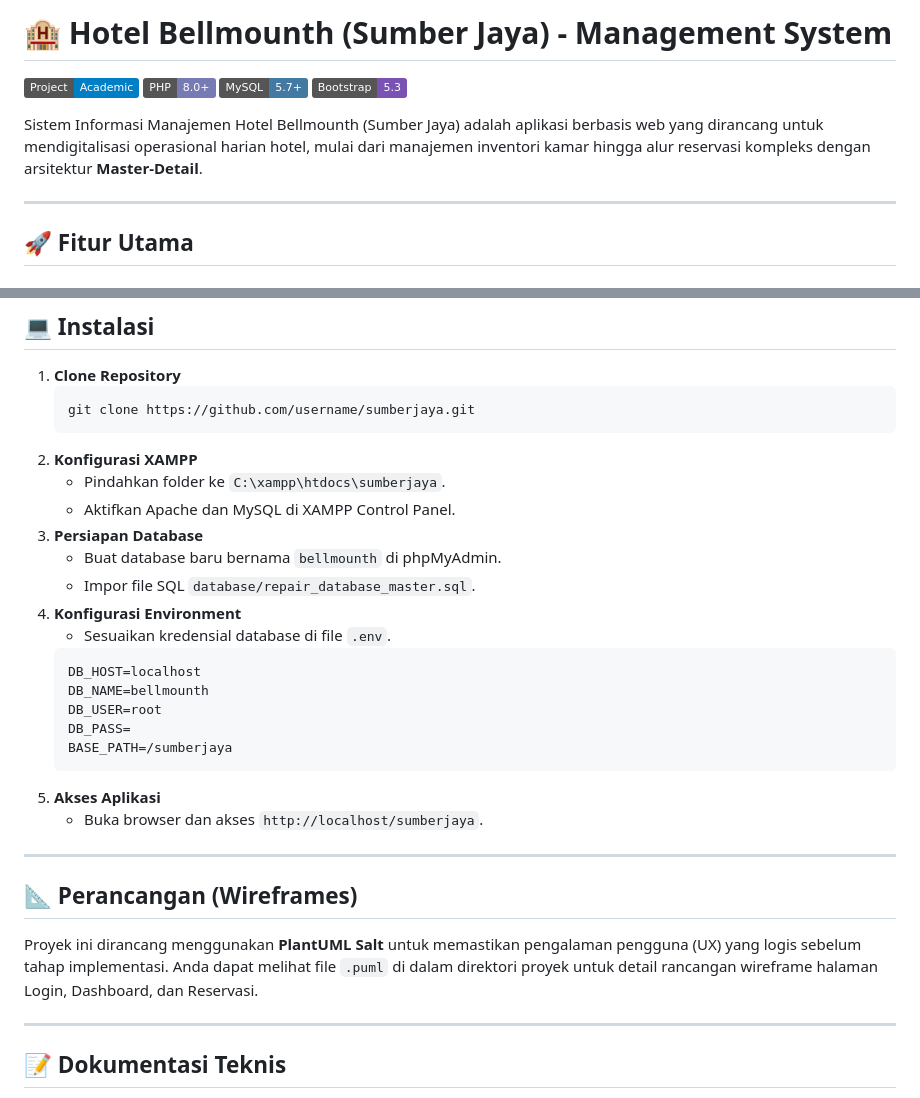
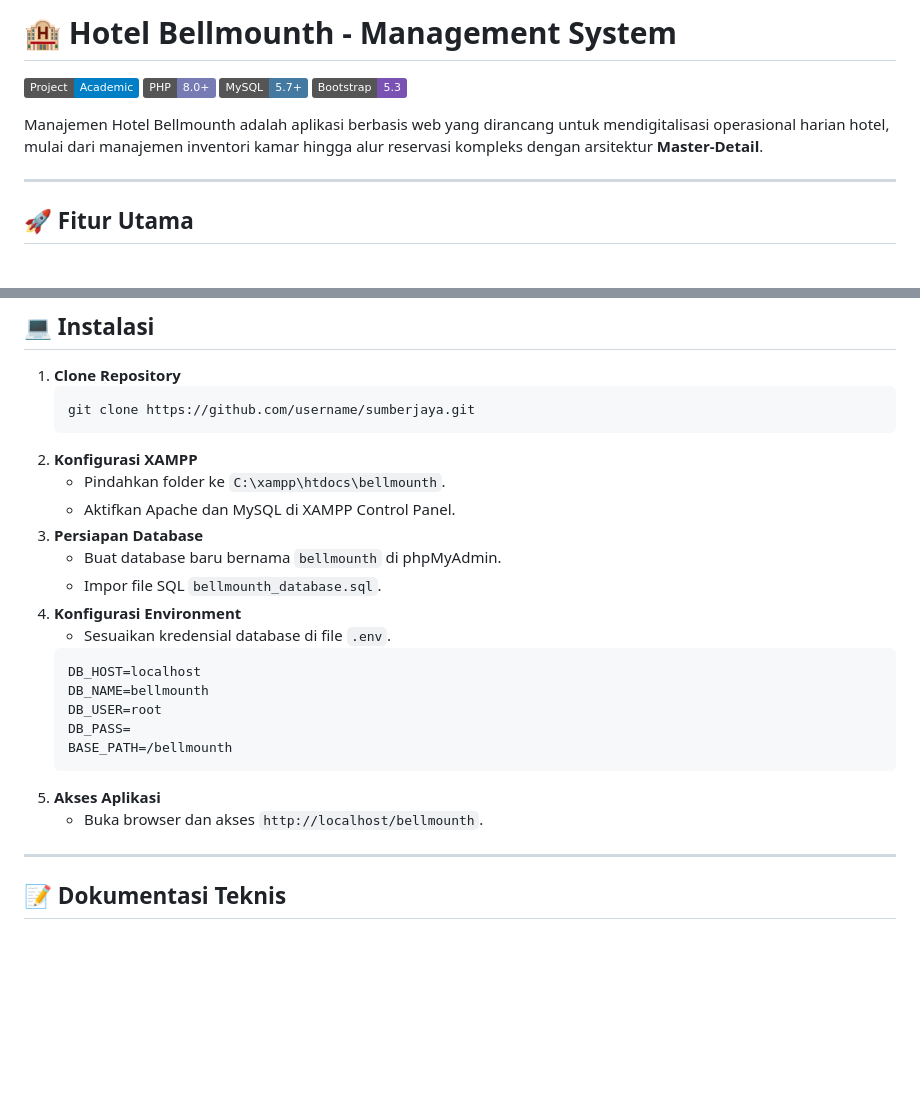
Before and after one commit to kei113/bellmounth_hotel, a Markdown page: README.md, 2 parts joined by grey strips. Rendered like a GitHub page; badges without logos; blank space fills up the shorter version.

````diff
--- a/README.md
+++ b/README.md
@@ -1,11 +1,11 @@
-# 🏨 Hotel Bellmounth (Sumber Jaya) - Management System
+# 🏨 Hotel Bellmounth - Management System
 
 [![Academic Project](https://img.shields.io/badge/Project-Academic-blue.svg)](https://github.com/)
 [![PHP](https://img.shields.io/badge/PHP-8.0+-777BB4.svg)](https://www.php.net/)
 [![MySQL](https://img.shields.io/badge/MySQL-5.7+-4479A1.svg)](https://www.mysql.com/)
 [![Bootstrap](https://img.shields.io/badge/Bootstrap-5.3-7952B3.svg)](https://getbootstrap.com/)
 
-Sistem Informasi Manajemen Hotel Bellmounth (Sumber Jaya) adalah aplikasi berbasis web yang dirancang untuk mendigitalisasi operasional harian hotel, mulai dari manajemen inventori kamar hingga alur reservasi kompleks dengan arsitektur **Master-Detail**.
+Manajemen Hotel Bellmounth adalah aplikasi berbasis web yang dirancang untuk mendigitalisasi operasional harian hotel, mulai dari manajemen inventori kamar hingga alur reservasi kompleks dengan arsitektur **Master-Detail**.
 
 ---
 
@@ -59,11 +59,11 @@ Sistem Informasi Manajemen Hotel Bellmounth (Sumber Jaya) adalah aplikasi berbas
     git clone https://github.com/username/sumberjaya.git
     ```
 2.  **Konfigurasi XAMPP**
-    - Pindahkan folder ke `C:\xampp\htdocs\sumberjaya`.
+    - Pindahkan folder ke `C:\xampp\htdocs\bellmounth`.
     - Aktifkan Apache dan MySQL di XAMPP Control Panel.
 3.  **Persiapan Database**
     - Buat database baru bernama `bellmounth` di phpMyAdmin.
-    - Impor file SQL `database/repair_database_master.sql`.
+    - Impor file SQL `bellmounth_database.sql`.
 4.  **Konfigurasi Environment**
     - Sesuaikan kredensial database di file `.env`.
     ```env
@@ -71,16 +71,10 @@ Sistem Informasi Manajemen Hotel Bellmounth (Sumber Jaya) adalah aplikasi berbas
     DB_NAME=bellmounth
     DB_USER=root
     DB_PASS=
-    BASE_PATH=/sumberjaya
+    BASE_PATH=/bellmounth
     ```
 5.  **Akses Aplikasi**
-    - Buka browser dan akses `http://localhost/sumberjaya`.
-
----
-
-## 📐 Perancangan (Wireframes)
-
-Proyek ini dirancang menggunakan **PlantUML Salt** untuk memastikan pengalaman pengguna (UX) yang logis sebelum tahap implementasi. Anda dapat melihat file `.puml` di dalam direktori proyek untuk detail rancangan wireframe halaman Login, Dashboard, dan Reservasi.
+    - Buka browser dan akses `http://localhost/bellmounth`.
 
 ---
 
````
